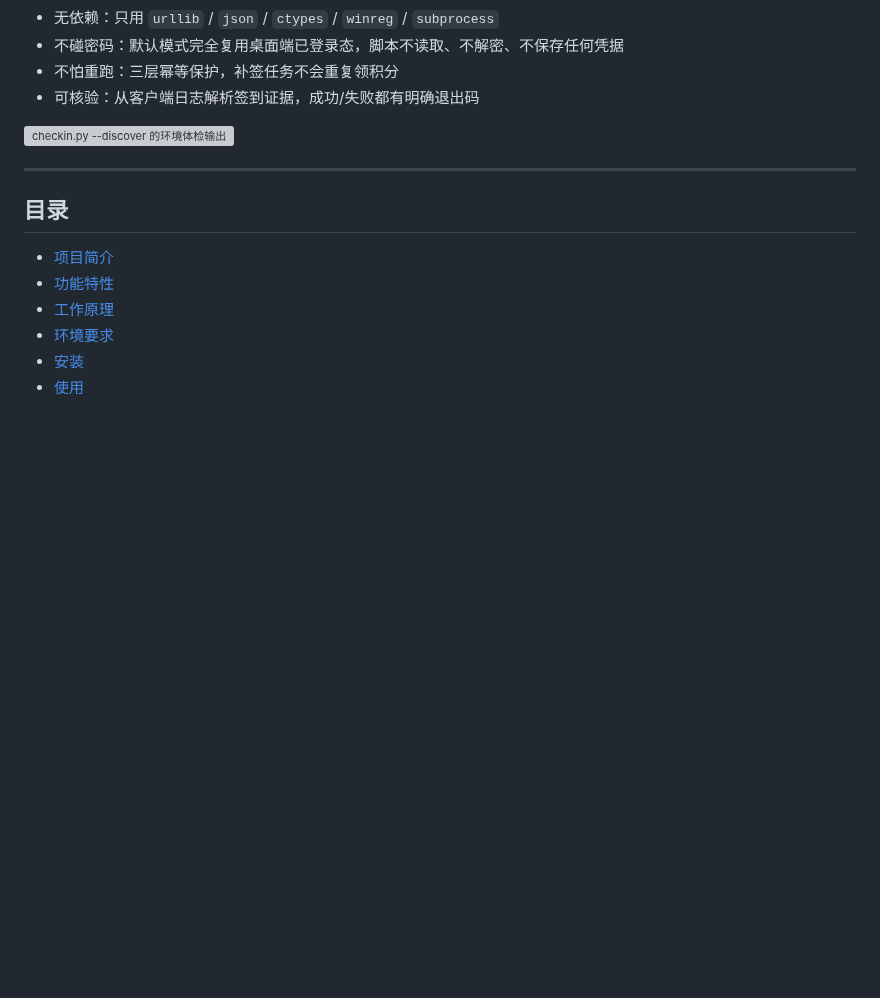
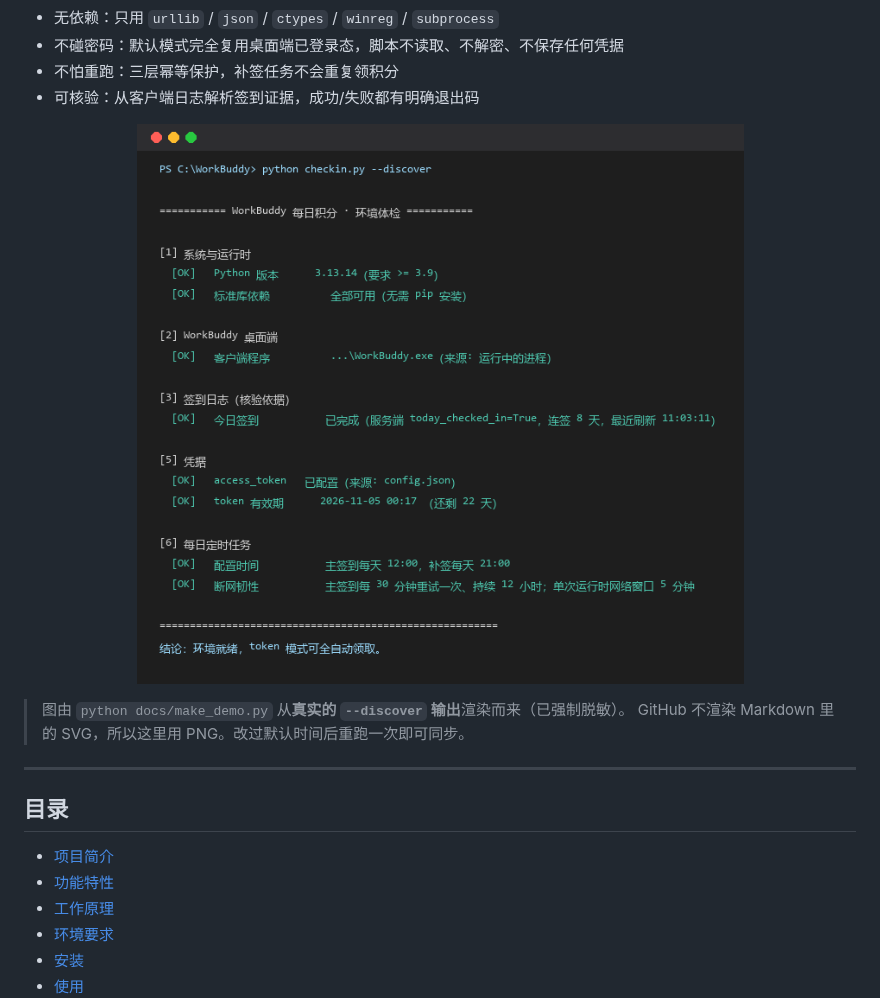
Before and after one commit to ZlaxeyX/workbuddy-auto-checkin, a Markdown page: README.md, the part around the change. Rendered like a GitHub page; pictures changed too: docs/demo.png (added); blank space fills up the shorter version; grey boxes are pictures that could not be loaded.

Commit message:
docs: 演示图改用 PNG，修复 GitHub 首屏裂图
GitHub 出于安全考虑（SVG 可携带脚本）不渲染 Markdown 里的 SVG 图片，
原来 README 引用的 docs/demo.svg 在仓库首页显示为裂图/空白，
首屏缺少视觉锚点，直接影响 star 转化。

- 新增 docs/make_demo.py：跑 --discover 取真实输出 -> 强制脱敏 -> 渲染 PNG
  脱敏规则覆盖 UUID(accountUid)、本机用户目录、绝对路径、PID、build 号，
  并在生成后自检，仍检测到 UUID 就直接报错退出
- 只保留首屏放得下的关键行（零依赖/今日签到/token 有效期/12:00/断网韧性），
  图高从 1152px 压到 648px
- 删除 demo.svg，README 改引 docs/demo.png

依赖说明：Pillow 仅在重新生成图片时需要，checkin.py 本身仍零第三方依赖。

```diff
--- a/README.md
+++ b/README.md
@@ -15,7 +15,12 @@
 - 不怕重跑：三层幂等保护，补签任务不会重复领积分
 - 可核验：从客户端日志解析签到证据，成功/失败都有明确退出码
 
-<img src="docs/demo.svg" alt="checkin.py --discover 的环境体检输出" width="760">
+<p align="center">
+  <img src="docs/demo.png" alt="checkin.py --discover 的环境体检输出" width="700">
+</p>
+
+> 图由 `python docs/make_demo.py` 从**真实的 `--discover` 输出**渲染而来（已强制脱敏）。
+> GitHub 不渲染 Markdown 里的 SVG，所以这里用 PNG。改过默认时间后重跑一次即可同步。
 
 ---
 
```
Also changed, not shown: 2 other files.
